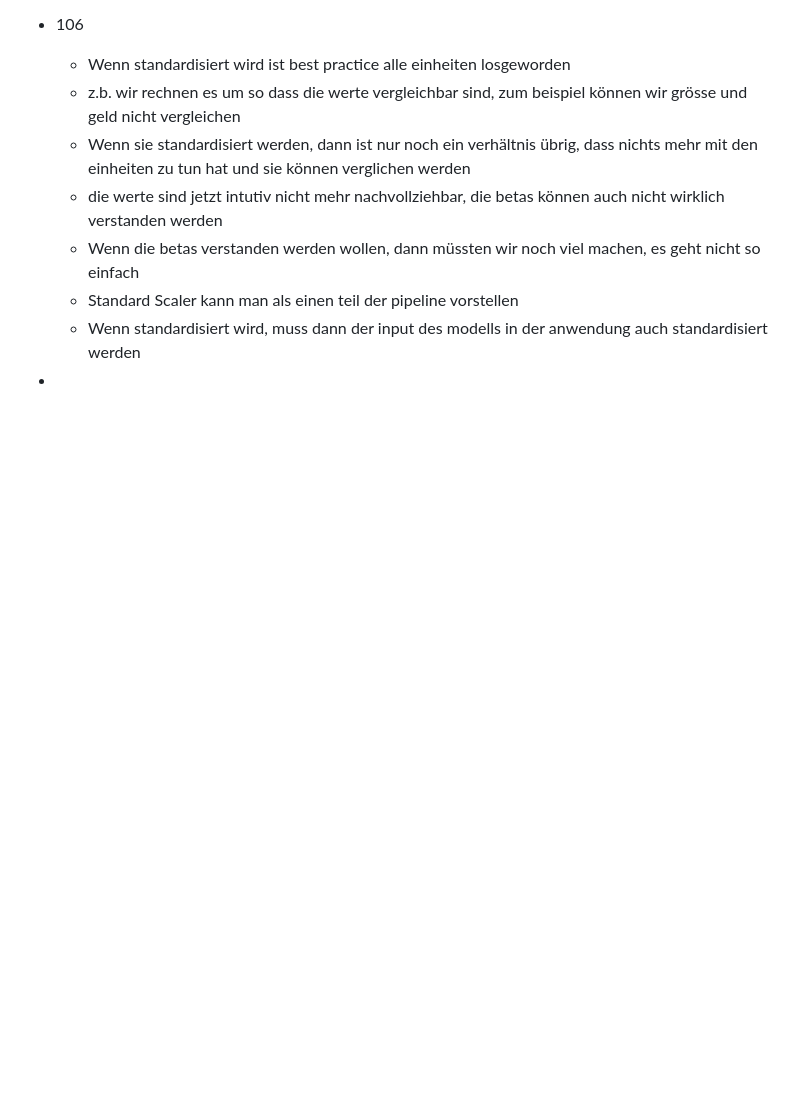
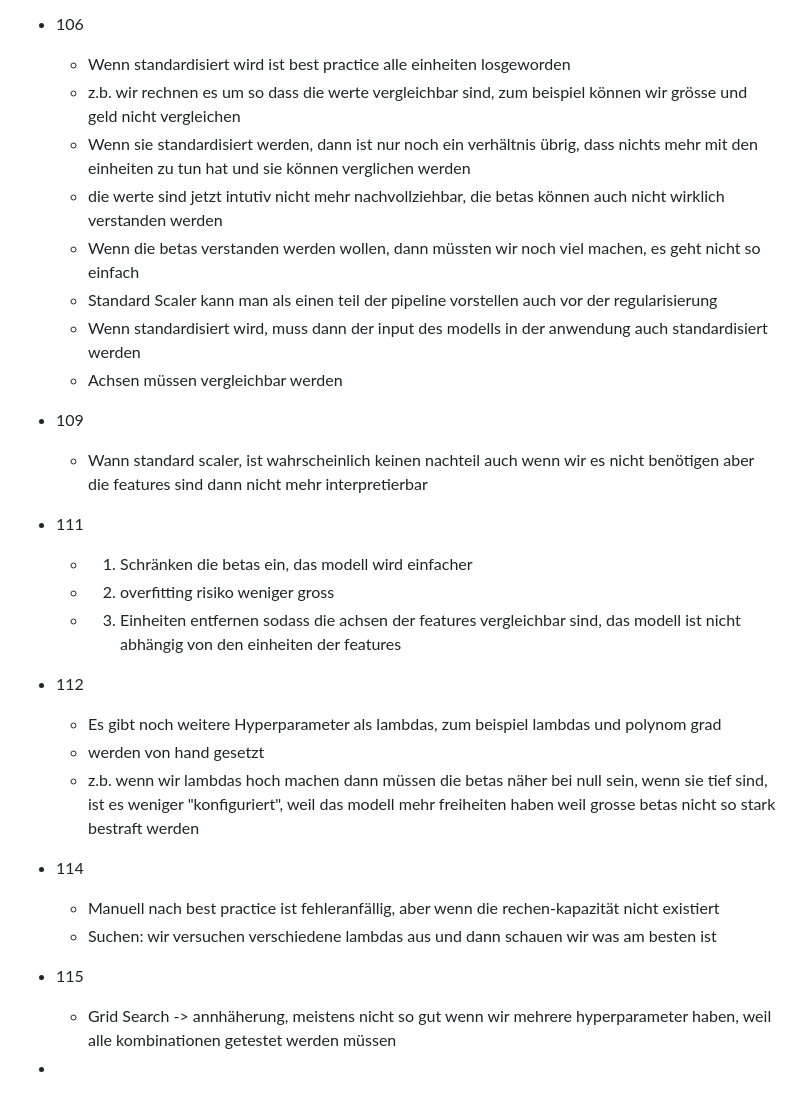
Before and after one commit to Nora-Olivia-Ammann/cas_data_science, a Markdown page: 0_Notes/09_Machine_Learning.md, the part around the change. Drawn GitHub-style; blank space fills up the shorter version.

```diff
--- a/0_Notes/09_Machine_Learning.md
+++ b/0_Notes/09_Machine_Learning.md
@@ -271,6 +271,22 @@
   - Wenn sie standardisiert werden, dann ist nur noch ein verhältnis übrig, dass nichts mehr mit den einheiten zu tun hat und sie können verglichen werden
   - die werte sind jetzt intutiv nicht mehr nachvollziehbar, die betas können auch nicht wirklich verstanden werden
   - Wenn die betas verstanden werden wollen, dann müssten wir noch viel machen, es geht nicht so einfach
-  - Standard Scaler kann man als einen teil der pipeline vorstellen
+  - Standard Scaler kann man als einen teil der pipeline vorstellen auch vor der regularisierung
   - Wenn standardisiert wird, muss dann der input des modells in der anwendung auch standardisiert werden
+  - Achsen müssen vergleichbar werden
+- 109
+  - Wann standard scaler, ist wahrscheinlich keinen nachteil auch wenn wir es nicht benötigen aber die features sind dann nicht mehr interpretierbar
+- 111
+  - 1. Schränken die betas ein, das modell wird einfacher
+  - 2. overfitting risiko weniger gross
+  - 3. Einheiten entfernen sodass die achsen der features vergleichbar sind, das modell ist nicht abhängig von den einheiten der features
+- 112
+  - Es gibt noch weitere Hyperparameter als lambdas, zum beispiel lambdas und polynom grad
+  - werden von hand gesetzt
+  - z.b. wenn wir lambdas hoch machen dann müssen die betas näher bei null sein, wenn sie tief sind, ist es weniger "konfiguriert", weil das modell mehr freiheiten haben weil grosse betas nicht so stark bestraft werden
+- 114
+  - Manuell nach best practice ist fehleranfällig, aber wenn die rechen-kapazität nicht existiert
+  - Suchen: wir versuchen verschiedene lambdas aus und dann schauen wir was am besten ist
+- 115
+  - Grid Search -> annhäherung, meistens nicht so gut wenn wir mehrere hyperparameter haben, weil alle kombinationen getestet werden müssen
 -
```
